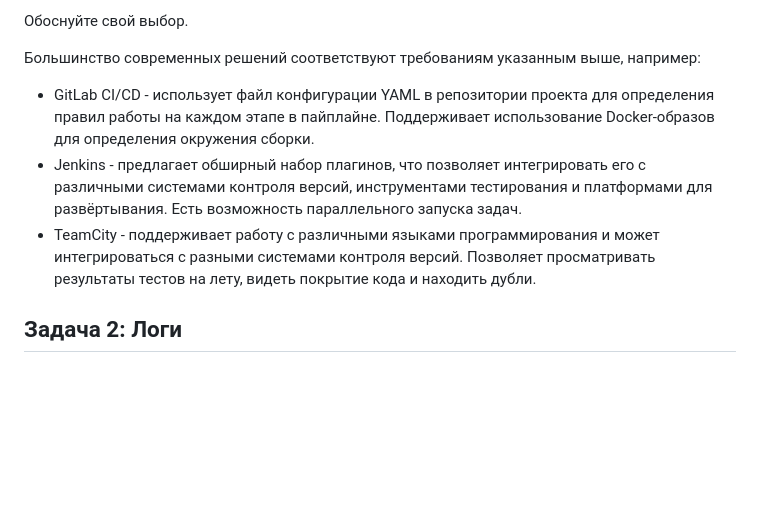
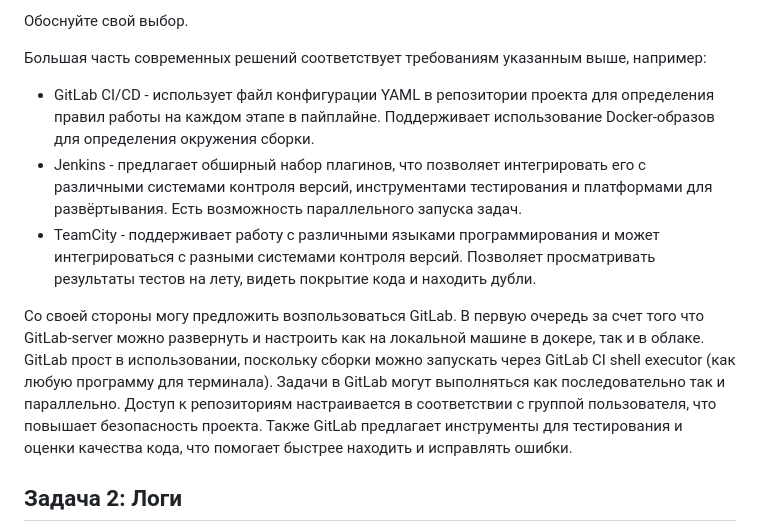
Before and after one commit to vladislav-arzybov/HOMEWORK, a Markdown page: 20_Microservices/03_Mikroservisy_podhody.md, the part around the change. GitHub-like rendering; blank space fills up the shorter version.

```diff
--- a/20_Microservices/03_Mikroservisy_podhody.md
+++ b/20_Microservices/03_Mikroservisy_podhody.md
@@ -27,13 +27,13 @@
 
 Обоснуйте свой выбор.
 
-Большинство современных решений соответствуют требованиям указанным выше, например:
+Большая часть современных решений соответствует требованиям указанным выше, например:
 
 - GitLab CI/CD - использует файл конфигурации YAML в репозитории проекта для определения правил работы на каждом этапе в пайплайне. Поддерживает использование Docker-образов для определения окружения сборки.
 - Jenkins - предлагает обширный набор плагинов, что позволяет интегрировать его с различными системами контроля версий, инструментами тестирования и платформами для развёртывания. Есть возможность параллельного запуска задач.
 - TeamCity - поддерживает работу с различными языками программирования и может интегрироваться с разными системами контроля версий. Позволяет просматривать результаты тестов на лету, видеть покрытие кода и находить дубли.
 
-
+Со своей стороны могу предложить возпользоваться GitLab. В первую очередь за счет того что GitLab-server можно развернуть и настроить как на локальной машине в докере, так и в облаке. GitLab прост в использовании, поскольку сборки можно запускать через GitLab CI shell executor (как любую программу для терминала). Задачи в GitLab могут выполняться как последовательно так и параллельно. Доступ к репозиториям настраивается в соответствии с группой пользователя, что повышает безопасность проекта. Также GitLab предлагает инструменты для тестирования и оценки качества кода, что помогает быстрее находить и исправлять ошибки.
 
 ## Задача 2: Логи
 
```
